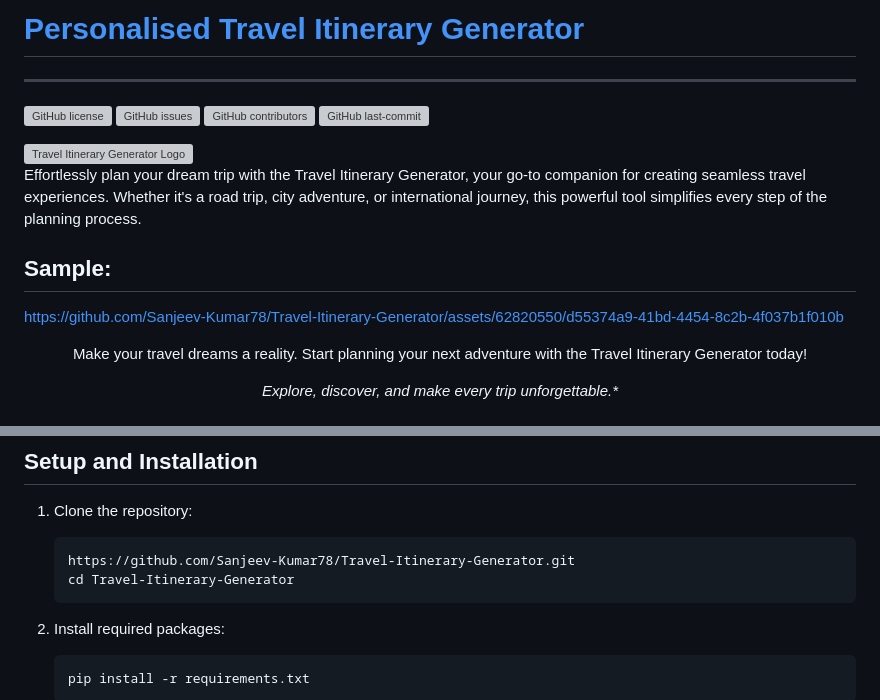
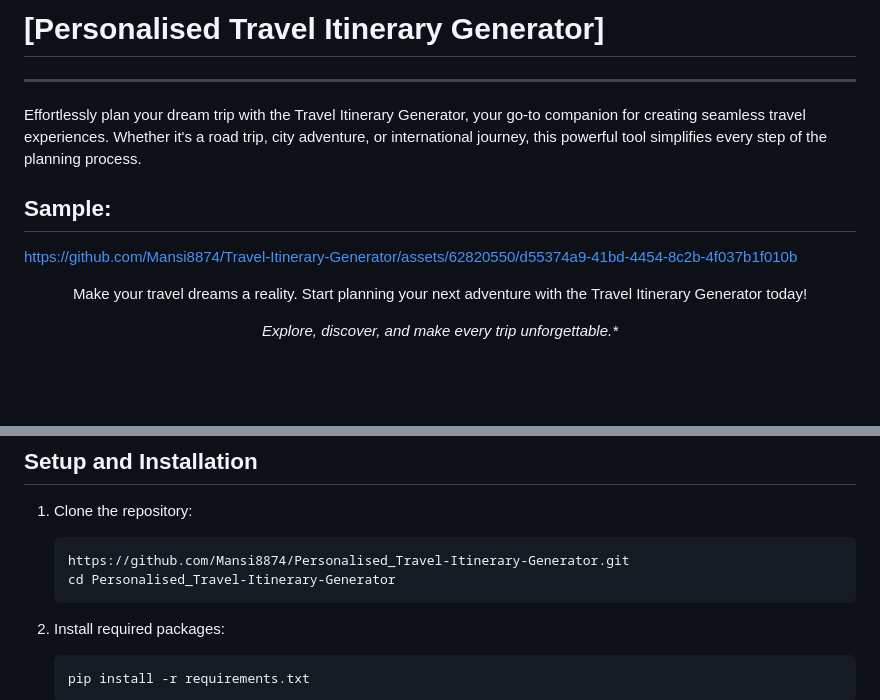
Before and after one commit to Mansi8874/Personalised_Travel-Itinerary-Generator, a Markdown page: README.md, 2 parts joined by grey strips. Drawn GitHub-style; blank space fills up the shorter version; grey boxes are pictures that could not be loaded.

````diff
--- a/README.md
+++ b/README.md
@@ -1,18 +1,10 @@
-# [Personalised Travel Itinerary Generator](https://sanjeev02.pythonanywhere.com)
+# [Personalised Travel Itinerary Generator]
 ***
-
-[![GitHub license](https://img.shields.io/github/license/Sanjeev-Kumar78/Travel-Itinerary-Generator)](LICENSE)
-[![GitHub issues](https://img.shields.io/github/issues/Sanjeev-Kumar78/Travel-Itinerary-Generator)]()
-[![GitHub contributors](https://img.shields.io/github/contributors/Sanjeev-Kumar78/Travel-Itinerary-Generator)]()
-[![GitHub last-commit](https://img.shields.io/github/last-commit/Sanjeev-Kumar78/Travel-Itinerary-Generator)]()
-
-
-<img title="Travel-Itinerary-Generator" align='right' src="/static/logo.svg" alt="Travel Itinerary Generator Logo" width="150"/>
 
 Effortlessly plan your dream trip with the Travel Itinerary Generator, your go-to companion for creating seamless travel experiences. Whether it's a road trip, city adventure, or international journey, this powerful tool simplifies every step of the planning process.
 
 ## Sample:
-https://github.com/Sanjeev-Kumar78/Travel-Itinerary-Generator/assets/62820550/d55374a9-41bd-4454-8c2b-4f037b1f010b
+https://github.com/Mansi8874/Travel-Itinerary-Generator/assets/62820550/d55374a9-41bd-4454-8c2b-4f037b1f010b
 
 
 
@@ -67,8 +59,8 @@ Travel Itinerary Generator is a computer program that empowers travelers to effo
 1. Clone the repository:
 
    ```shell
-   https://github.com/Sanjeev-Kumar78/Travel-Itinerary-Generator.git
-   cd Travel-Itinerary-Generator
+   https://github.com/Mansi8874/Personalised_Travel-Itinerary-Generator.git
+   cd Personalised_Travel-Itinerary-Generator
 2. Install required packages:
 
    ```shell
````
